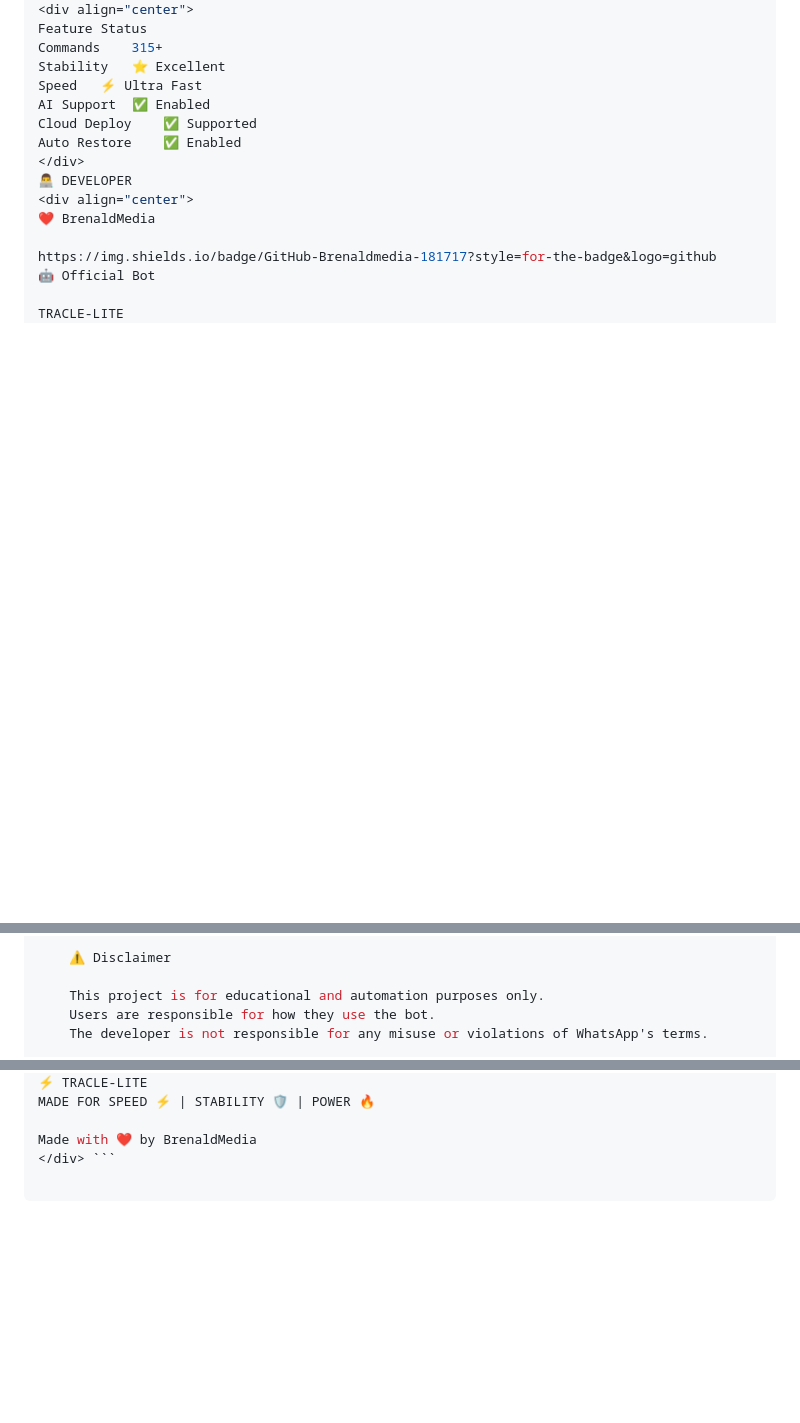
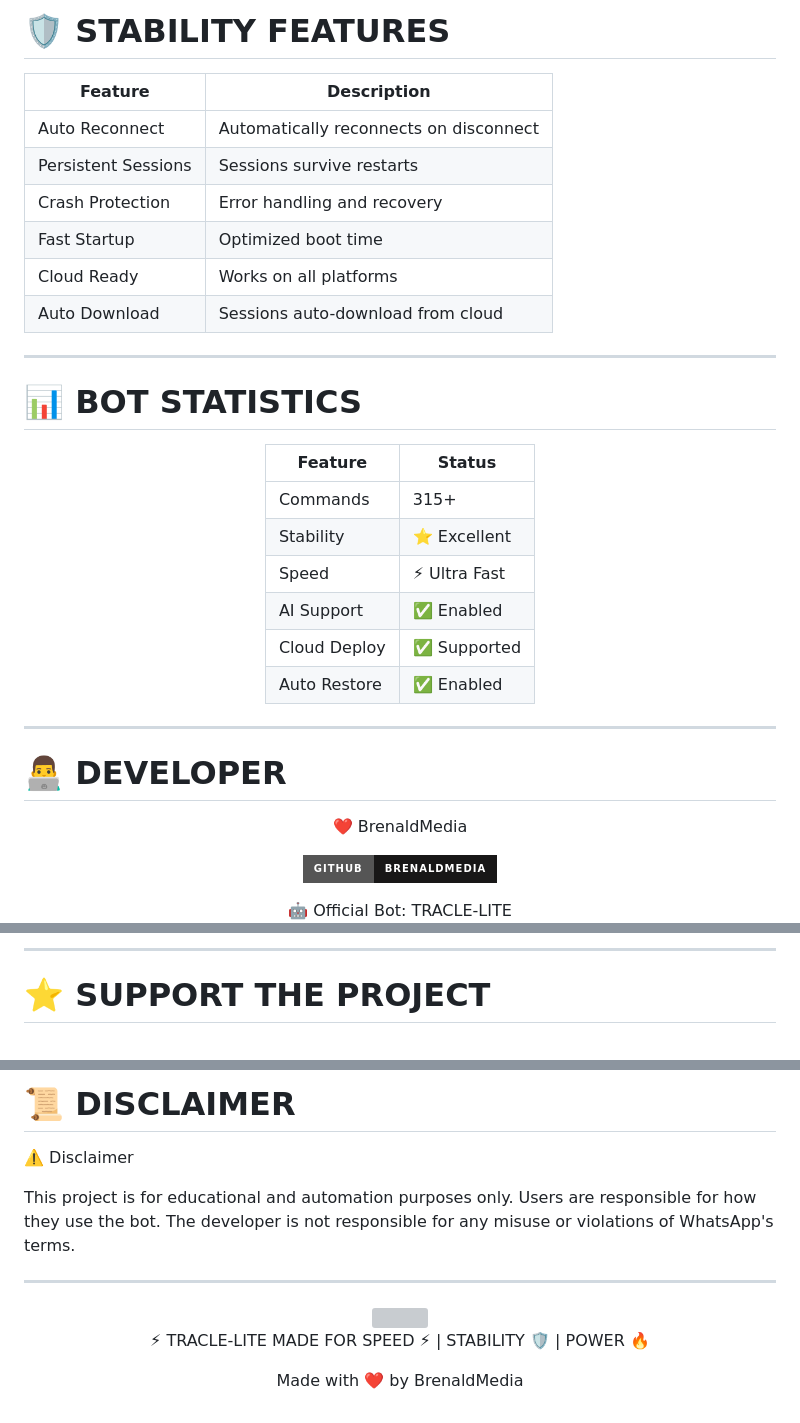
Before and after one commit to Brenaldmedia/Tracle-lite, a Markdown page: README.md, 3 parts joined by grey strips. Rendered like a GitHub page; badges without logos; blank space fills up the shorter version; grey boxes are pictures that could not be loaded.

````diff
--- a/README.md
+++ b/README.md
@@ -334,18 +335,41 @@ Auto Download	Sessions auto-download from cloud
+# 🛡️ STABILITY FEATURES
+
+| Feature | Description |
+|---------|-------------|
+| Auto Reconnect | Automatically reconnects on disconnect |
+| Persistent Sessions | Sessions survive restarts |
+| Crash Protection | Error handling and recovery |
+| Fast Startup | Optimized boot time |
+| Cloud Ready | Works on all platforms |
+| Auto Download | Sessions auto-download from cloud |
+
+---
+
+# 📊 BOT STATISTICS
+
 <div align="center">
-Feature	Status
-Commands	315+
-Stability	⭐ Excellent
-Speed	⚡ Ultra Fast
-AI Support	✅ Enabled
-Cloud Deploy	✅ Supported
-Auto Restore	✅ Enabled
+
+| Feature | Status |
+|---------|--------|
+| Commands | 315+ |
+| Stability | ⭐ Excellent |
+| Speed | ⚡ Ultra Fast |
+| AI Support | ✅ Enabled |
+| Cloud Deploy | ✅ Supported |
+| Auto Restore | ✅ Enabled |
+
 </div>
-👨‍💻 DEVELOPER
+
+---
+
+# 👨‍💻 DEVELOPER
+
 <div align="center">
+
 ❤️ BrenaldMedia
 
-https://img.shields.io/badge/GitHub-Brenaldmedia-181717?style=for-the-badge&logo=github
-🤖 Official Bot
+[![GitHub](https://img.shields.io/badge/GitHub-Brenaldmedia-181717?style=for-the-badge&logo=github)](https://github.com/Brenaldmedia)
 
-TRACLE-LITE
+🤖 Official Bot: TRACLE-LITE
+
 </div>
@@ -355,7 +376,5 @@ TRACLE-LITE
 
-    ⚠️ Disclaimer
+---
 
-    This project is for educational and automation purposes only.
-    Users are responsible for how they use the bot.
-    The developer is not responsible for any misuse or violations of WhatsApp's terms.
+# ⭐ SUPPORT THE PROJECT
 
@@ -363,5 +395,20 @@ TRACLE-LITE
+# 📜 DISCLAIMER
+
+⚠️ Disclaimer
+
+This project is for educational and automation purposes only.
+Users are responsible for how they use the bot.
+The developer is not responsible for any misuse or violations of WhatsApp's terms.
+
+---
+
+<div align="center">
+
+<img src="https://capsule-render.vercel.app/api?type=waving&color=00ff88&height=140&section=footer"/>
+
 ⚡ TRACLE-LITE
 MADE FOR SPEED ⚡ | STABILITY 🛡️ | POWER 🔥
 
 Made with ❤️ by BrenaldMedia
-</div> ```
+
+</div>
````
Also changed, not shown: other parts of README.md (+96 -85 lines).
